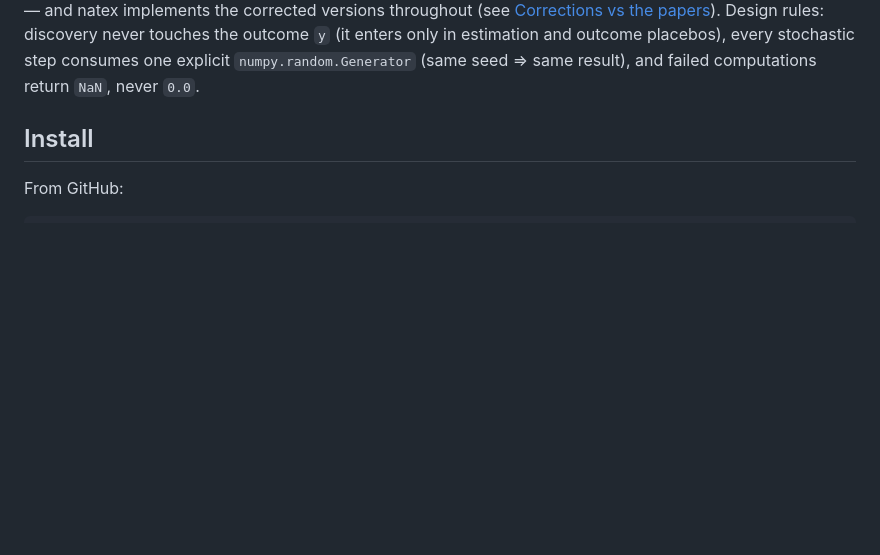
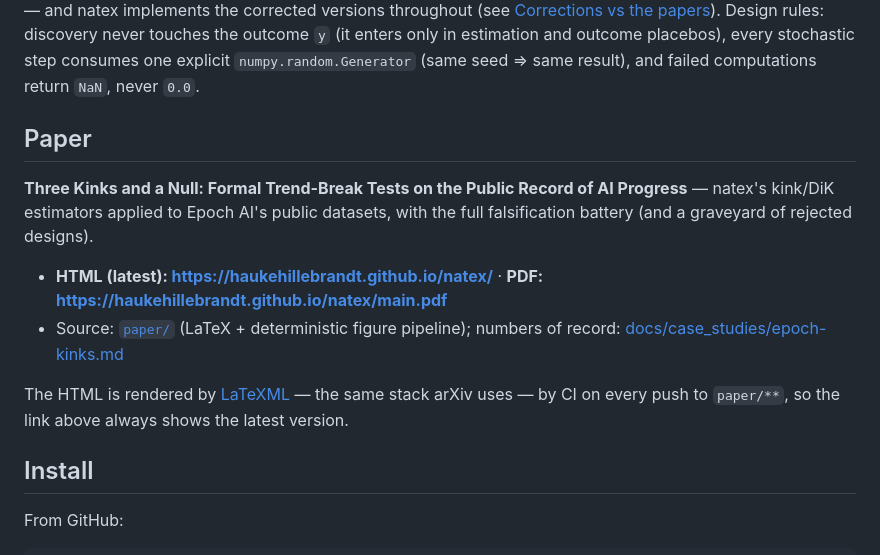
Before and after one commit to HaukeHillebrandt/natex, a Markdown page: README.md, the part around the change. Drawn GitHub-style; blank space fills up the shorter version.

Commit message:
docs: link the rendered paper from README and the case study of record
Co-Authored-By: Claude Fable 5 <noreply@anthropic.com>

```diff
--- a/README.md
+++ b/README.md
@@ -19,6 +19,21 @@ implements the corrected versions throughout (see
 touches the outcome `y` (it enters only in estimation and outcome placebos), every
 stochastic step consumes one explicit `numpy.random.Generator` (same seed ⇒ same result),
 and failed computations return `NaN`, never `0.0`.
+
+## Paper
+
+**Three Kinks and a Null: Formal Trend-Break Tests on the Public Record of AI Progress**
+— natex's kink/DiK estimators applied to Epoch AI's public datasets, with the full
+falsification battery (and a graveyard of rejected designs).
+
+- **HTML (latest): <https://haukehillebrandt.github.io/natex/>** ·
+  **PDF: <https://haukehillebrandt.github.io/natex/main.pdf>**
+- Source: [`paper/`](paper/) (LaTeX + deterministic figure pipeline); numbers of record:
+  [docs/case_studies/epoch-kinks.md](docs/case_studies/epoch-kinks.md)
+
+The HTML is rendered by [LaTeXML](https://math.nist.gov/~BMiller/LaTeXML/) — the same
+stack arXiv uses — by CI on every push to `paper/**`, so the link above always shows the
+latest version.
 
 ## Install
 
```
Also changed, not shown: docs/case_studies/epoch-kinks.md (+4 -0 lines).
